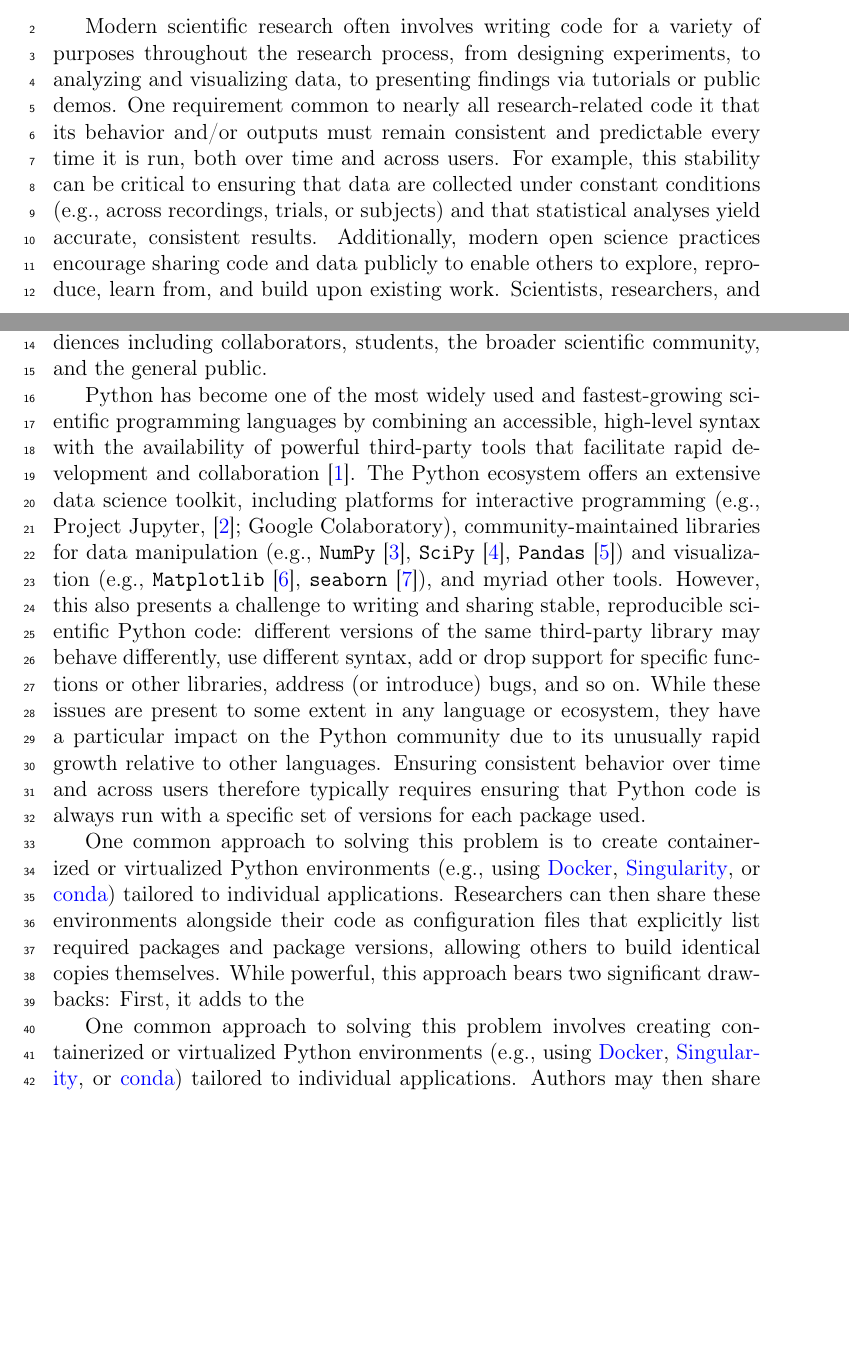
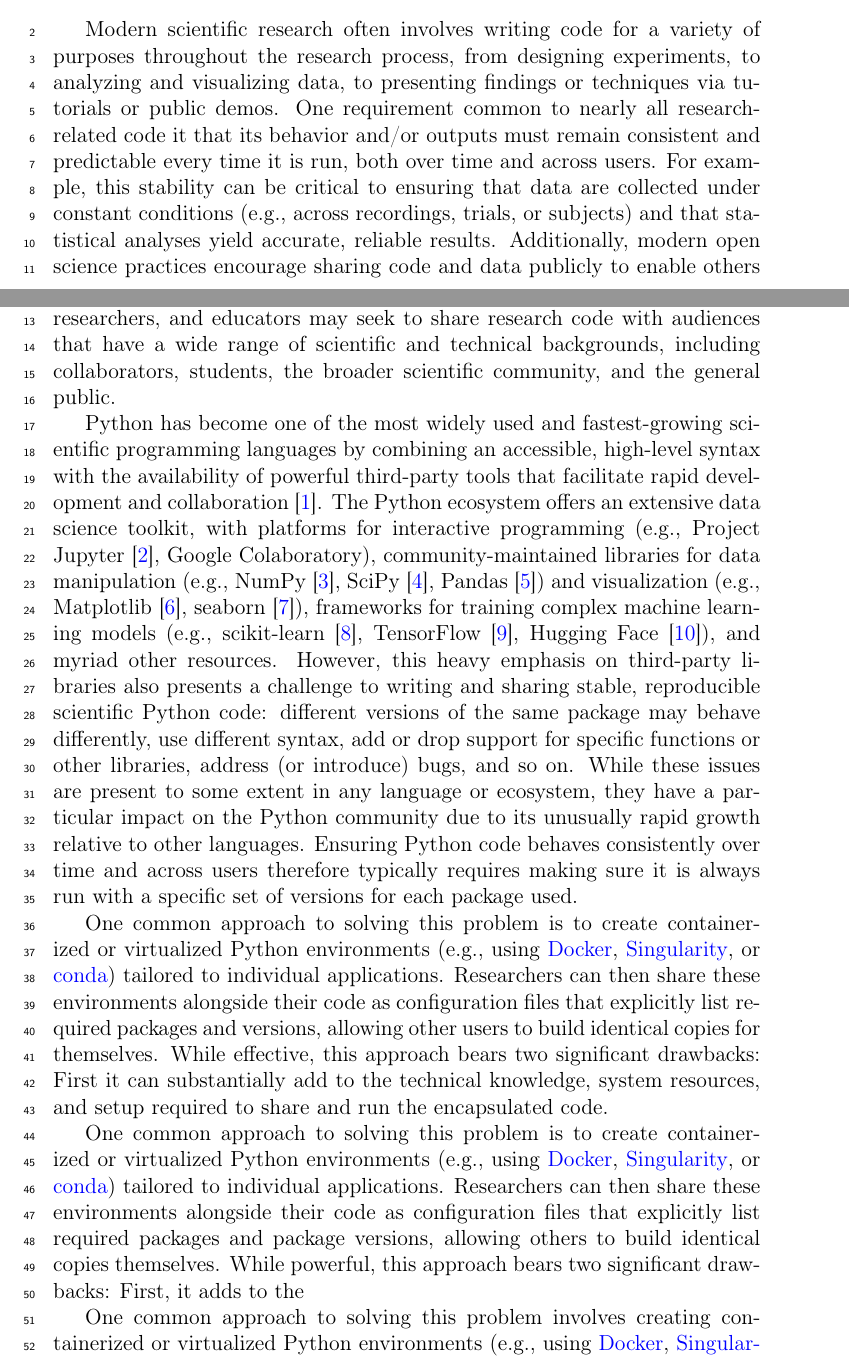
Before and after one commit to ContextLab/davos, a LaTeX paper (paper/main.tex): two parts of pages 2 and 3 of 5 before the commit and two parts of pages 2 and 3 of 6 after it, joined at a grey line, cut so that both start at the same text, the shorter picture padded with empty space. Compiled offline with pdfLaTeX.

Commit message:
updates to motivation

```diff
--- a/paper/main.tex
+++ b/paper/main.tex
@@ -113,9 +113,11 @@ C9 & Support email for questions & contextualdynamics@gmail.com \\
 
 % --------------------------------------------- MOTIVATION & SIGNIFICANCE ----------------------------------------------
 \section{Motivation and significance}
-Modern scientific research often involves writing code for a variety of purposes throughout the research process, from designing experiments, to analyzing and visualizing data, to presenting findings via tutorials or public demos. One requirement common to nearly all research-related code it that its behavior and/or outputs must remain consistent and predictable every time it is run, both over time and across users. For example, this stability can be critical to ensuring that data are collected under constant conditions (e.g., across recordings, trials, or subjects) and that statistical analyses yield accurate, consistent results. Additionally, modern open science practices encourage sharing code and data publicly to enable others to explore, reproduce, learn from, and build upon existing work. Scientists, researchers, and educators may seek to share research-related code with a wide range of audiences including collaborators, students, the broader scientific community, and the general public.
+Modern scientific research often involves writing code for a variety of purposes throughout the research process, from designing experiments, to analyzing and visualizing data, to presenting findings or techniques via tutorials or public demos. One requirement common to nearly all research-related code it that its behavior and/or outputs must remain consistent and predictable every time it is run, both over time and across users. For example, this stability can be critical to ensuring that data are collected under constant conditions (e.g., across recordings, trials, or subjects) and that statistical analyses yield accurate, reliable results. Additionally, modern open science practices encourage sharing code and data publicly to enable others to explore, reproduce, learn from, and build upon existing work. Scientists, researchers, and educators may seek to share research code with audiences that have a wide range of scientific and technical backgrounds, including collaborators, students, the broader scientific community, and the general public.
 
-Python has become one of the most widely used and fastest-growing scientific programming languages by combining an accessible, high-level syntax with the availability of powerful third-party tools that facilitate rapid development and collaboration \cite{MullEtal15}. The Python ecosystem offers an extensive data science toolkit, including platforms for interactive programming (e.g., Project Jupyter, \cite{KluyEtal16}; Google Colaboratory), community-maintained libraries for data manipulation (e.g., \texttt{NumPy} \cite{HarrEtal20}, \texttt{SciPy} \cite{VirtEtal20}, \texttt{Pandas} \cite{McKi10}) and visualization (e.g., \texttt{Matplotlib} \cite{Hunt07}, \texttt{seaborn} \cite{Wask21}), and myriad other tools. However, this also presents a challenge to writing and sharing stable, reproducible scientific Python code: different versions of the same third-party library may behave differently, use different syntax, add or drop support for specific functions or other libraries, address (or introduce) bugs, and so on. While these issues are present to some extent in any language or ecosystem, they have a particular impact on the Python community due to its unusually rapid growth relative to other languages. Ensuring consistent behavior over time and across users therefore typically requires ensuring that Python code is always run with a specific set of versions for each package used.
+Python has become one of the most widely used and fastest-growing scientific programming languages by combining an accessible, high-level syntax with the availability of powerful third-party tools that facilitate rapid development and collaboration \cite{MullEtal15}. The Python ecosystem offers an extensive data science toolkit, with platforms for interactive programming (e.g., Project Jupyter \cite{KluyEtal16}, Google Colaboratory), community-maintained libraries for data manipulation (e.g., NumPy \cite{HarrEtal20}, SciPy \cite{VirtEtal20}, Pandas \cite{McKi10}) and visualization (e.g., Matplotlib \cite{Hunt07}, seaborn \cite{Wask21}), frameworks for training complex machine learning models (e.g., scikit-learn \cite{PedrEtal11}, TensorFlow \cite{AbadEtal15}, Hugging Face \cite{WolfEtal20}), and myriad other resources. However, this heavy emphasis on third-party libraries also presents a challenge to writing and sharing stable, reproducible scientific Python code: different versions of the same package may behave differently, use different syntax, add or drop support for specific functions or other libraries, address (or introduce) bugs, and so on. While these issues are present to some extent in any language or ecosystem, they have a particular impact on the Python community due to its unusually rapid growth relative to other languages. Ensuring Python code behaves consistently over time and across users therefore typically requires making sure it is always run with a specific set of versions for each package used.
+
+One common approach to solving this problem is to create containerized or virtualized Python environments (e.g., using \href{https://www.docker.com/}{Docker}, \href{https://sylabs.io/singularity/}{Singularity}, or \href{https://docs.conda.io/en/latest/}{conda}) tailored to individual applications. Researchers can then share these environments alongside their code as configuration files that explicitly list required packages and versions, allowing other users to build identical copies for themselves. While effective, this approach bears two significant drawbacks: First it can substantially add to the technical knowledge, system resources, and setup required to share and run the encapsulated code.
 
 One common approach to solving this problem is to create containerized or virtualized Python environments (e.g., using \href{https://www.docker.com/}{Docker}, \href{https://sylabs.io/singularity/}{Singularity}, or \href{https://docs.conda.io/en/latest/}{conda}) tailored to individual applications. Researchers can then share these environments alongside their code as configuration files that explicitly list required packages and package versions, allowing others to build identical copies themselves. While powerful, this approach bears two significant drawbacks: First, it adds to the
 
```
